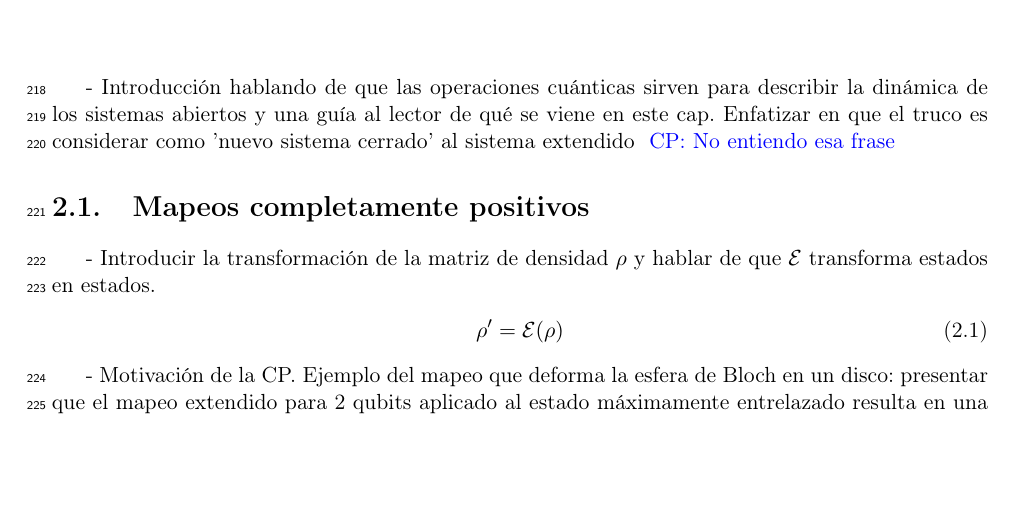
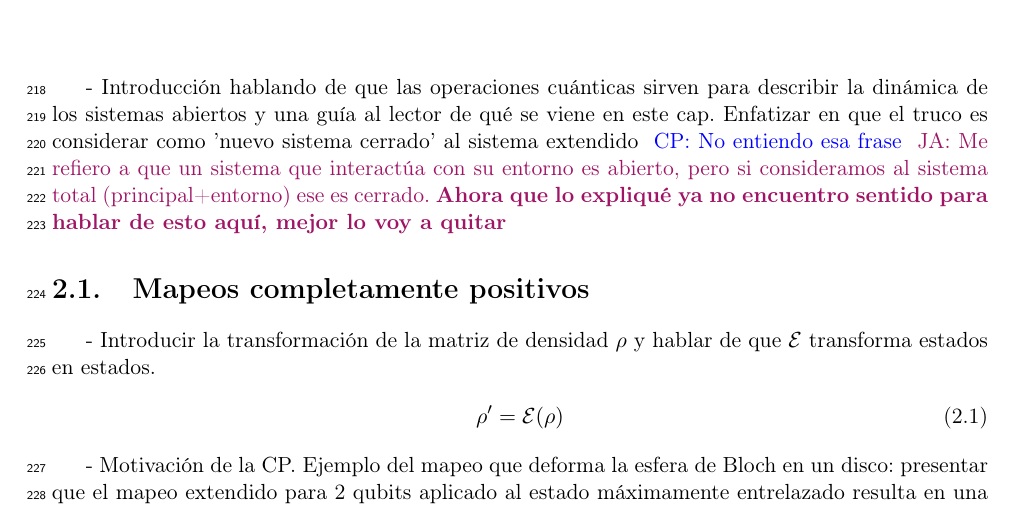
Before and after one commit to deleonja/docs_practicas, a LaTeX document (informeFinal.tex, which reads operaciones_cuanticas.tex): part of page 11 of 17, cut so that both start at the same text, the shorter picture padded with empty space. Compiled offline with pdfLaTeX.

Commit message:
answers to ch2 outline comments

```diff
--- a/operaciones_cuanticas.tex
+++ b/operaciones_cuanticas.tex
@@ -186,6 +186,10 @@ para describir la dinámica de los sistemas abiertos y una guía al
 lector de qué se viene en este cap. Enfatizar en que el truco es
 considerar como 'nuevo sistema cerrado' al sistema extendido
 \cpnote{No entiendo esa frase}
+\janote{Me refiero a que un sistema que interactúa con su entorno es abierto,
+pero si consideramos al sistema total (principal+entorno) ese es cerrado.
+\textbf{Ahora que lo expliqué ya no encuentro sentido para hablar de esto aquí,
+mejor lo voy a quitar}}
 \section{Mapeos completamente positivos}
 - Introducir la transformación de la matriz de densidad $\rho$ y hablar
 de que $\E$ transforma estados en estados.
```
Also changed, not shown: operaciones_cuanticas.tex (4 more changed lines).
